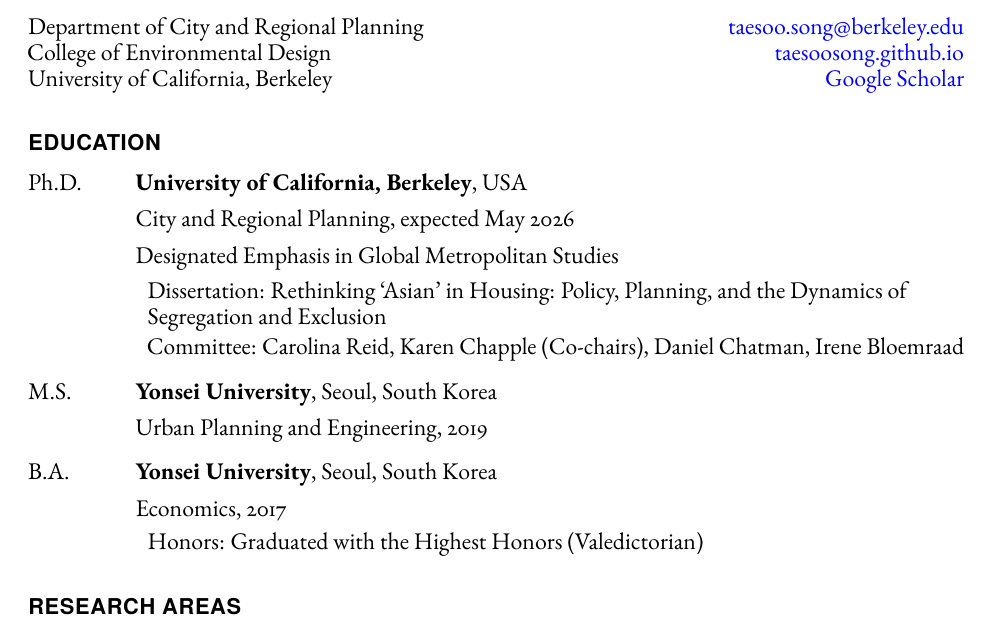
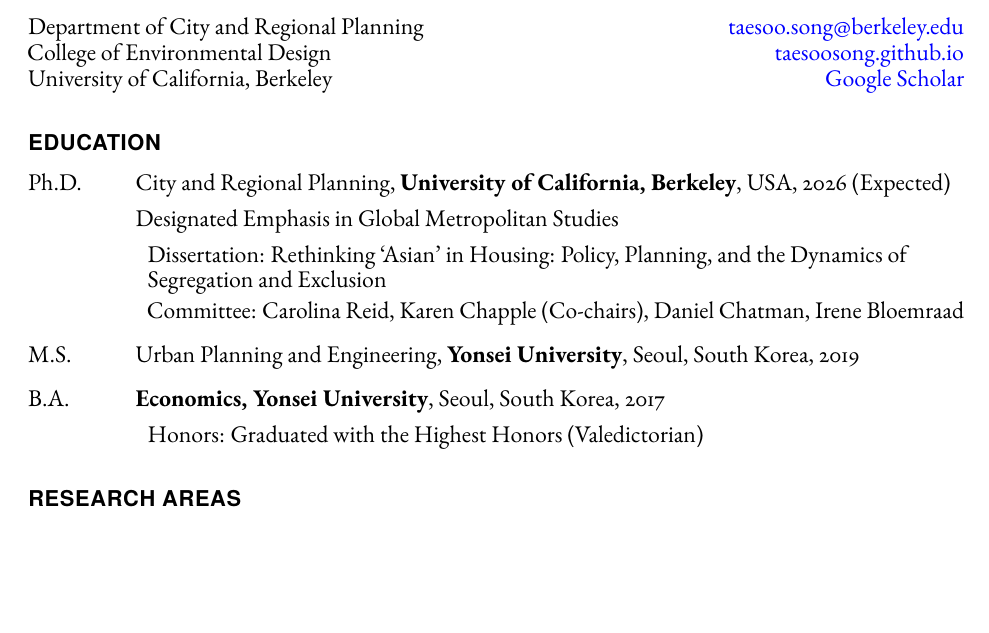
Before and after one commit to taesoosong/academic_cv, a LaTeX CV (song_taesoo_cv.tex): part of page 1 of 5 before the commit and part of page 1 of 4 after it, cut so that both start at the same text, the shorter picture padded with empty space. Compiled offline with pdfLaTeX.

Commit message:
Update song_taesoo_cv.tex

```diff
--- a/song_taesoo_cv.tex
+++ b/song_taesoo_cv.tex
@@ -137,18 +137,15 @@
     \section*{Education}
 
     \begin{tablist}
-      \item[Ph.D.] \tab{}\textbf{University of California, Berkeley}, USA
-        \item \tab{}City and Regional Planning, expected May 2026
+      \item[Ph.D.] \tab{}City and Regional Planning, \textbf{University of California, Berkeley}, USA, 2026 (Expected)
         \item \tab{}Designated Emphasis in Global Metropolitan Studies
       \begin{itemize}
         \item Dissertation: Rethinking ‘Asian’ in Housing: Policy, Planning, and the Dynamics of Segregation and Exclusion
         \vspace{-0.6em}
         \item Committee: Carolina Reid, Karen Chapple (Co-chairs), Daniel Chatman, Irene Bloemraad
       \end{itemize}
-      \item[M.S.] \tab{}\textbf{Yonsei University}, Seoul, South Korea
-        \item \tab{}Urban Planning and Engineering, 2019
-      \item[B.A.] \tab{}\textbf{Yonsei University}, Seoul, South Korea
-        \item \tab{}Economics, 2017
+      \item[M.S.] \tab{}Urban Planning and Engineering, \textbf{Yonsei University}, Seoul, South Korea, 2019
+      \item[B.A.] \tab{}\textbf{Economics, Yonsei University}, Seoul, South Korea, 2017
       \begin{itemize}
         \item Honors: Graduated with the Highest Honors (Valedictorian)
         % \vspace{-0.6em}
```
